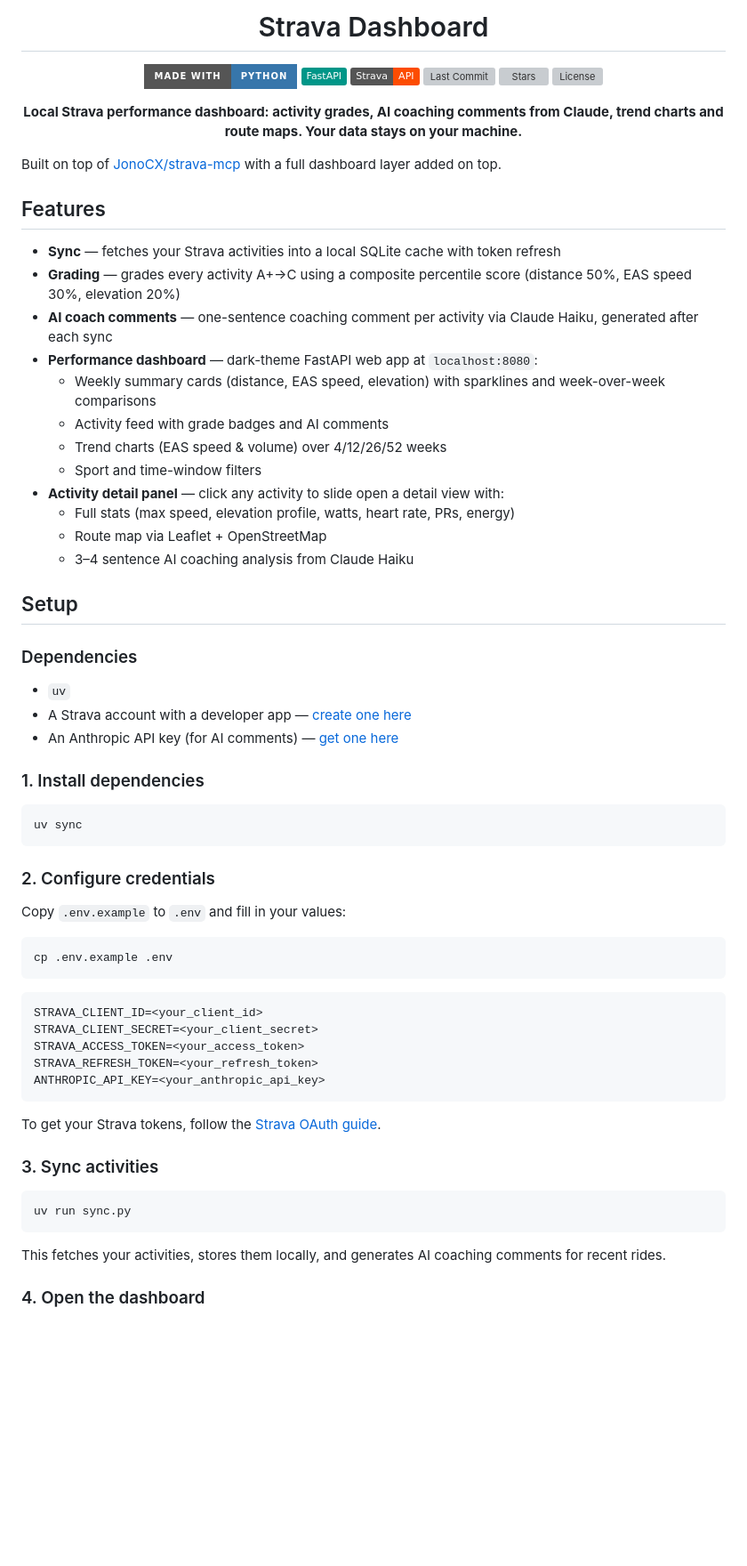
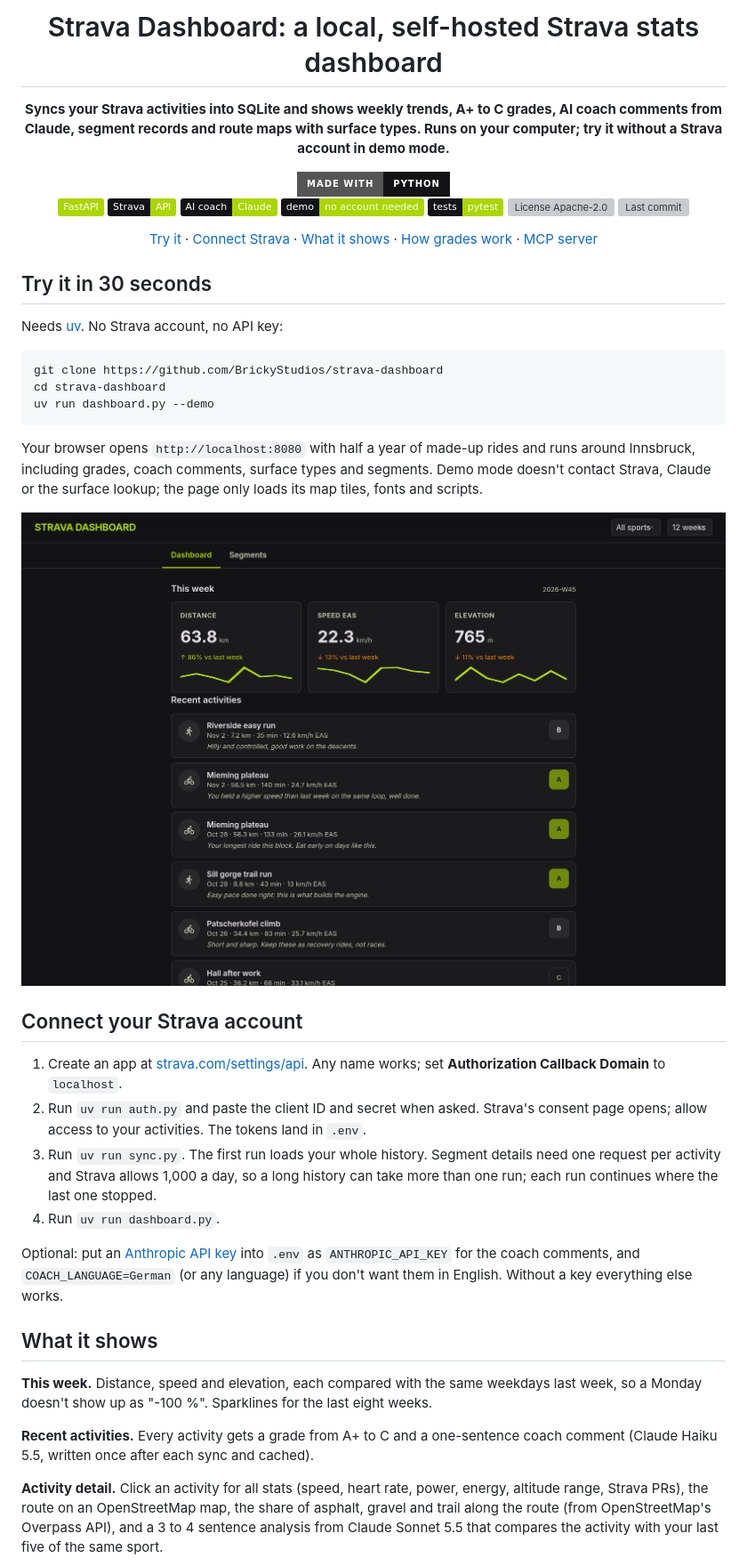
Before and after one commit to BrickyStudios/strava-dashboard, a Markdown page: README.md, the part around one of its changes. Shown at 89% size. GitHub-like rendering; pictures changed too: docs/images/dashboard.png (added); badges without logos; blank space fills up the shorter version; grey boxes are pictures that could not be loaded.

Commit message:
docs: README with demo quick start, screenshots and social preview; sync survives the daily limit
Co-Authored-By: Claude Opus 5.5 <noreply@anthropic.com>

````diff
--- a/README.md
+++ b/README.md
@@ -2,74 +2,58 @@
 
-# Strava Dashboard
+<h1 align="center">Strava Dashboard: a local, self-hosted Strava stats dashboard</h1>
 
-<!-- badges -->
-[![python](https://img.shields.io/badge/made_with-python-3776AB?style=for-the-badge&logo=python&logoColor=white)](https://www.python.org/)
-[![FastAPI](https://img.shields.io/badge/FastAPI-009688?logo=fastapi&logoColor=white)](https://fastapi.tiangolo.com/)
-[![Strava API](https://img.shields.io/badge/Strava-API-FC4C02?logo=strava&logoColor=white)](https://developers.strava.com/)
-[![Last Commit](https://img.shields.io/github/last-commit/BrickyStudios/strava-dashboard)](https://github.com/BrickyStudios/strava-dashboard/commits/main)
-[![Stars](https://img.shields.io/github/stars/BrickyStudios/strava-dashboard?style=flat)](https://github.com/BrickyStudios/strava-dashboard/stargazers)
-[![License](https://img.shields.io/github/license/BrickyStudios/strava-dashboard)](https://github.com/BrickyStudios/strava-dashboard/blob/main/LICENSE)
+<p align="center"><strong>Syncs your Strava activities into SQLite and shows weekly trends, A+ to C grades, AI coach comments from Claude, segment records and route maps with surface types. Runs on your computer; try it without a Strava account in demo mode.</strong></p>
 
-**Local Strava performance dashboard: activity grades, AI coaching comments from Claude, trend charts and route maps. Your data stays on your machine.**
+<p align="center">
+  <a href="https://www.python.org/"><img alt="Made with Python" src="https://img.shields.io/badge/made_with-Python-131316?style=for-the-badge&logo=python&logoColor=ABD600"></a>
+  <br>
+  <a href="https://fastapi.tiangolo.com/"><img alt="FastAPI" src="https://img.shields.io/badge/FastAPI-ABD600?logo=fastapi&logoColor=ABD600&labelColor=131316"></a>
+  <a href="https://developers.strava.com/"><img alt="Strava API" src="https://img.shields.io/badge/Strava-API-ABD600?logo=strava&logoColor=ABD600&labelColor=131316"></a>
+  <a href="https://docs.claude.com/"><img alt="AI comments by Claude" src="https://img.shields.io/badge/AI_coach-Claude-ABD600?logo=claude&logoColor=ABD600&labelColor=131316"></a>
+  <a href="#try-it-in-30-seconds"><img alt="Demo mode" src="https://img.shields.io/badge/demo-no_account_needed-ABD600?labelColor=131316"></a>
+  <a href="#tests"><img alt="Tests with pytest" src="https://img.shields.io/badge/tests-pytest-ABD600?logo=pytest&logoColor=ABD600&labelColor=131316"></a>
+  <a href="LICENSE"><img alt="License Apache-2.0" src="https://img.shields.io/github/license/BrickyStudios/strava-dashboard?color=ABD600&labelColor=131316"></a>
+  <a href="https://github.com/BrickyStudios/strava-dashboard/commits/main"><img alt="Last commit" src="https://img.shields.io/github/last-commit/BrickyStudios/strava-dashboard?color=ABD600&labelColor=131316"></a>
+</p>
 
-</div>
+<p align="center">
+  <a href="#try-it-in-30-seconds">Try it</a> ·
+  <a href="#connect-your-strava-account">Connect Strava</a> ·
+  <a href="#what-it-shows">What it shows</a> ·
+  <a href="#how-grades-work">How grades work</a> ·
+  <a href="#mcp-server-for-claude-desktop">MCP server</a>
+</p>
 
-Built on top of [JonoCX/strava-mcp](https://github.com/JonoCX/strava-mcp) with a full dashboard layer added on top.
+## Try it in 30 seconds
 
-## Features
-
-- **Sync** — fetches your Strava activities into a local SQLite cache with token refresh
-- **Grading** — grades every activity A+→C using a composite percentile score (distance 50%, EAS speed 30%, elevation 20%)
-- **AI coach comments** — one-sentence coaching comment per activity via Claude Haiku, generated after each sync
-- **Performance dashboard** — dark-theme FastAPI web app at `localhost:8080`:
-  - Weekly summary cards (distance, EAS speed, elevation) with sparklines and week-over-week comparisons
-  - Activity feed with grade badges and AI comments
-  - Trend charts (EAS speed & volume) over 4/12/26/52 weeks
-  - Sport and time-window filters
-- **Activity detail panel** — click any activity to slide open a detail view with:
-  - Full stats (max speed, elevation profile, watts, heart rate, PRs, energy)
-  - Route map via Leaflet + OpenStreetMap
-  - 3–4 sentence AI coaching analysis from Claude Haiku
-
-## Setup
-
-### Dependencies
-
-- `uv`
-- A Strava account with a developer app — [create one here](https://www.strava.com/settings/api)
-- An Anthropic API key (for AI comments) — [get one here](https://console.anthropic.com/)
-
-### 1. Install dependencies
+Needs [uv](https://docs.astral.sh/uv/). No Strava account, no API key:
 
 ```bash
-uv sync
+git clone https://github.com/BrickyStudios/strava-dashboard
+cd strava-dashboard
+uv run dashboard.py --demo
 ```
 
-### 2. Configure credentials
+Your browser opens `http://localhost:8080` with half a year of made-up rides and runs around Innsbruck, including grades, coach comments, surface types and segments. Demo mode doesn't contact Strava, Claude or the surface lookup; the page only loads its map tiles, fonts and scripts.
 
-Copy `.env.example` to `.env` and fill in your values:
+<p align="center">
+  <img src="docs/images/dashboard.png" width="860" alt="Dashboard: this week's distance, speed and elevation with comparison to the same days last week, list of recent activities with grades and one-line coach comments">
+</p>
 
-```bash
-cp .env.example .env
-```
+## Connect your Strava account
 
-```bash
-STRAVA_CLIENT_ID=<your_client_id>
-STRAVA_CLIENT_SECRET=<your_client_secret>
-STRAVA_ACCESS_TOKEN=<your_access_token>
-STRAVA_REFRESH_TOKEN=<your_refresh_token>
-ANTHROPIC_API_KEY=<your_anthropic_api_key>
-```
+1. Create an app at [strava.com/settings/api](https://www.strava.com/settings/api). Any name works; set **Authorization Callback Domain** to `localhost`.
+2. Run `uv run auth.py` and paste the client ID and secret when asked. Strava's consent page opens; allow access to your activities. The tokens land in `.env`.
+3. Run `uv run sync.py`. The first run loads your whole history. Segment details need one request per activity and Strava allows 1,000 a day, so a long history can take more than one run; each run continues where the last one stopped.
+4. Run `uv run dashboard.py`.
 
-To get your Strava tokens, follow the [Strava OAuth guide](https://developers.strava.com/docs/getting-started/).
+Optional: put an [Anthropic API key](https://console.anthropic.com/) into `.env` as `ANTHROPIC_API_KEY` for the coach comments, and `COACH_LANGUAGE=German` (or any language) if you don't want them in English. Without a key everything else works.
 
-### 3. Sync activities
+## What it shows
 
-```bash
-uv run sync.py
-```
+**This week.** Distance, speed and elevation, each compared with the same weekdays last week, so a Monday doesn't show up as "-100 %". Sparklines for the last eight weeks.
 
-This fetches your activities, stores them locally, and generates AI coaching comments for recent rides.
+**Recent activities.** Every activity gets a grade from A+ to C and a one-sentence coach comment (Claude Haiku 5.5, written once after each sync and cached).
 
-### 4. Open the dashboard
+**Activity detail.** Click an activity for all stats (speed, heart rate, power, energy, altitude range, Strava PRs), the route on an OpenStreetMap map, the share of asphalt, gravel and trail along the route (from OpenStreetMap's Overpass API), and a 3 to 4 sentence analysis from Claude Sonnet 5.5 that compares the activity with your last five of the same sport.
 
````
Also changed, not shown: other parts of README.md (+37 -9 lines), docs/images/activity-detail.png (added), docs/images/segments.png (added), docs/images/social-preview.png (added), 3 other files.
